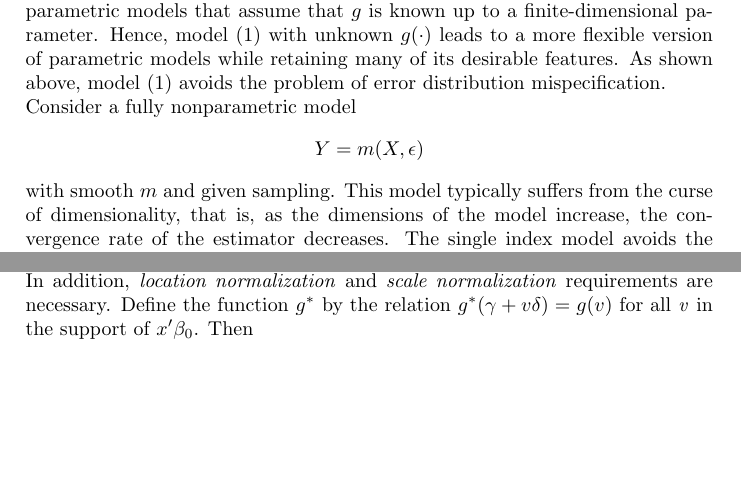
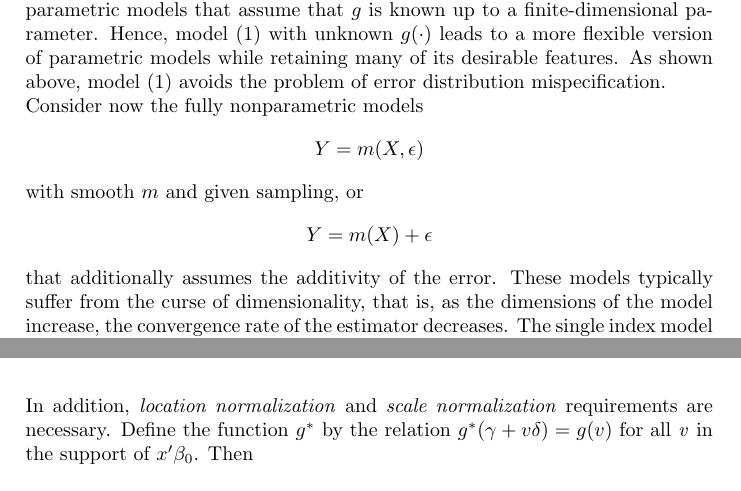
Before and after one commit to lxy5355/SIX, a LaTeX paper (part_1/part_1.tex): two parts of pages 4 and 5 of 14 before the commit and two parts of pages 4 and 6 of 14 after it, joined at a grey line, cut so that both start at the same text, the shorter picture padded with empty space. Compiled offline with pdfLaTeX; an older LaTeX class or package is replaced by its successor.

Commit message:
added one more nonparametric model

```diff
--- a/part_1/part_1.tex
+++ b/part_1/part_1.tex
@@ -133,10 +133,14 @@ where $\Phi$ is the CDF of a standard normal variable. Alternatively, for $u$ ha
 Thus, different functional forms for $u$ lead to different functional forms for the conditional probability of $Y = 1$. Therefore, consistent parametric estimation of $E(Y|X) = P(Y=1|x)$ requires the \textit{correct} distribution specification of $u$. Generally speaking, model (1) contains many widely used parametric models that assume that $g$ is known up to a finite-dimensional parameter.
 Hence, model (1) with unknown $g(\cdot)$ leads to a more flexible version of parametric models while retaining many of its desirable features. As shown above, model (1) avoids the problem of error distribution mispecification.
 
-Consider a fully nonparametric model
+Consider now the fully nonparametric models
 \[Y = m(X, \epsilon)\]
-with smooth $m$ and given sampling. This model typically suffers from the curse of dimensionality, that is, as the dimensions of the model increase, the convergence rate of the estimator decreases.
-The single index model avoids the curse of dimensionality by reducing the p-dimensional predictor to a univariate single-index. Then $\beta$ achieves the same convergence rate $n^{-\frac{1}{2}}$ as parametric models. Thus, the single index model reaches greater estimation precision than fully nonparametric estimator with multidimensional X and the same precision as a parametric model. Moreover, the assumptions of a single index model are weaker than those of a parametric model and stronger than those of a fully nonparametric model.  \footnote{However, the necessary assumptions for consistent parametric estimation can be relaxed. In particular, the single index model might have weaker assumptions than a fully parameterized model for structural economic models.} However, semiparametric models have two important disavantages. First, they are hard to compute. Second, they may generate multiple local minima as they require optimizing nonlinear objective functions that might be multimodal or nonconvex. \footnote{Noncave in the case of the maximum likelihood estimator.} These problems seem to be exarcebated for increasing sample sizes or number of explanatory variables (Manski, 1975, 1985; Manski and Thompson, 1986; Cosslett, 1983; Ichimura, 1993; Horowitz, 1992; and Klein and Spady, 1993).\footnote{H{\"a}rdle and Stoker (1989) suggest a direct estimation method that does not require solving an optimization problem involving iterative solutions. This method becomes less attractive than Ichimura (1993) for small-sample settings as the curse of dimensionality inherited from the first stage might not disappear on the second stage. }
+with smooth $m$ and given sampling,  or
+\[Y = m(X) + \epsilon\]
+that additionally assumes the additivity of the error. These models typically suffer from the curse of dimensionality, that is, as the dimensions of the model increase, the convergence rate of the estimator decreases.
+The single index model avoids the curse of dimensionality by reducing the p-dimensional predictor to a univariate single-index. Then $\beta$ achieves the same convergence rate $n^{-\frac{1}{2}}$ as parametric models. Thus, the single index model reaches greater estimation precision than fully nonparametric estimator with multidimensional X and the same precision as a parametric model.
+
+Moreover, the assumptions of a single index model are weaker than those of a parametric model and stronger than those of a fully nonparametric model.  \footnote{However, the necessary assumptions for consistent parametric estimation can be relaxed. In particular, the single index model might have weaker assumptions than a fully parameterized model for structural economic models.} However, semiparametric models have two important disavantages. First, they are hard to compute. Second, they may generate multiple local minima as they require optimizing nonlinear objective functions that might be multimodal or nonconvex. \footnote{Noncave in the case of the maximum likelihood estimator.} These problems seem to be exarcebated for increasing sample sizes or number of explanatory variables (Manski, 1975, 1985; Manski and Thompson, 1986; Cosslett, 1983; Ichimura, 1993; Horowitz, 1992; and Klein and Spady, 1993).\footnote{H{\"a}rdle and Stoker (1989) suggest a direct estimation method that does not require solving an optimization problem involving iterative solutions. This method becomes less attractive than Ichimura (1993) for small-sample settings as the curse of dimensionality inherited from the first stage might not disappear on the second stage. }
 % and as accurate as a one-dimensional nonparametric mean regression for $g$.
 
 % section introduction (end)
```
